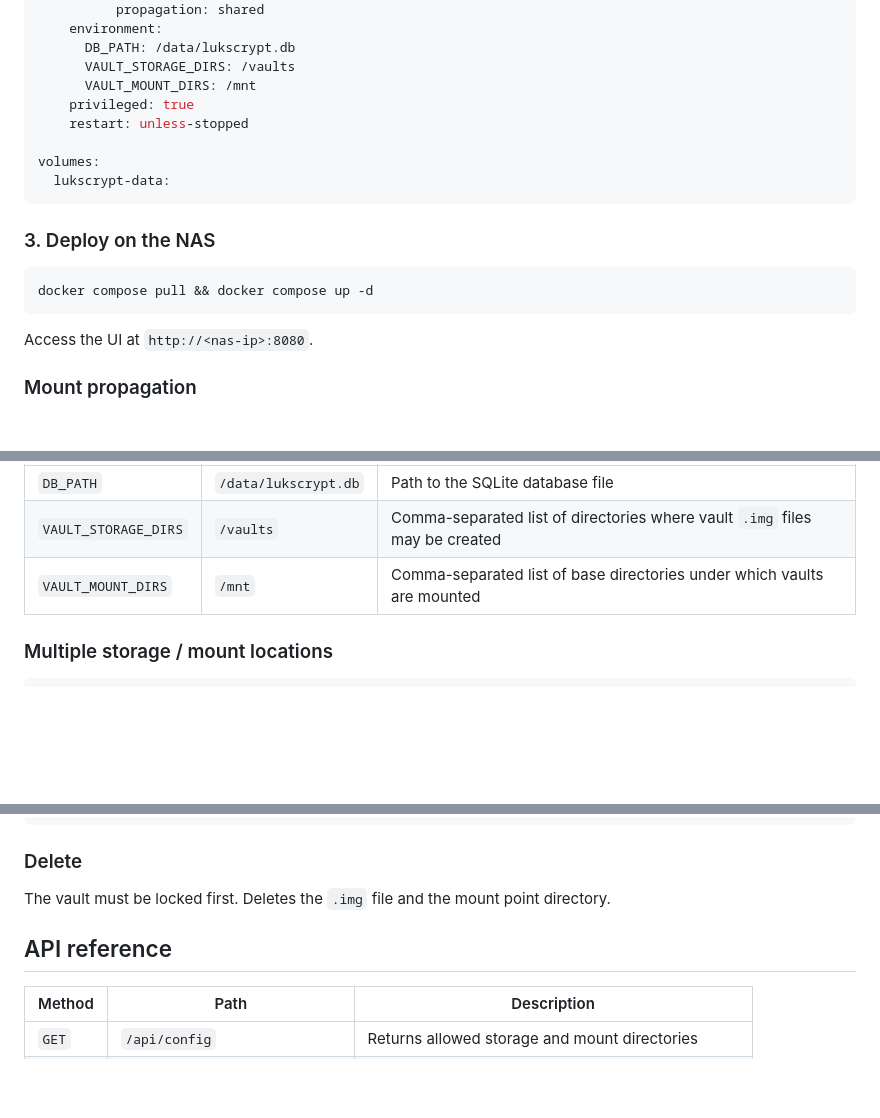
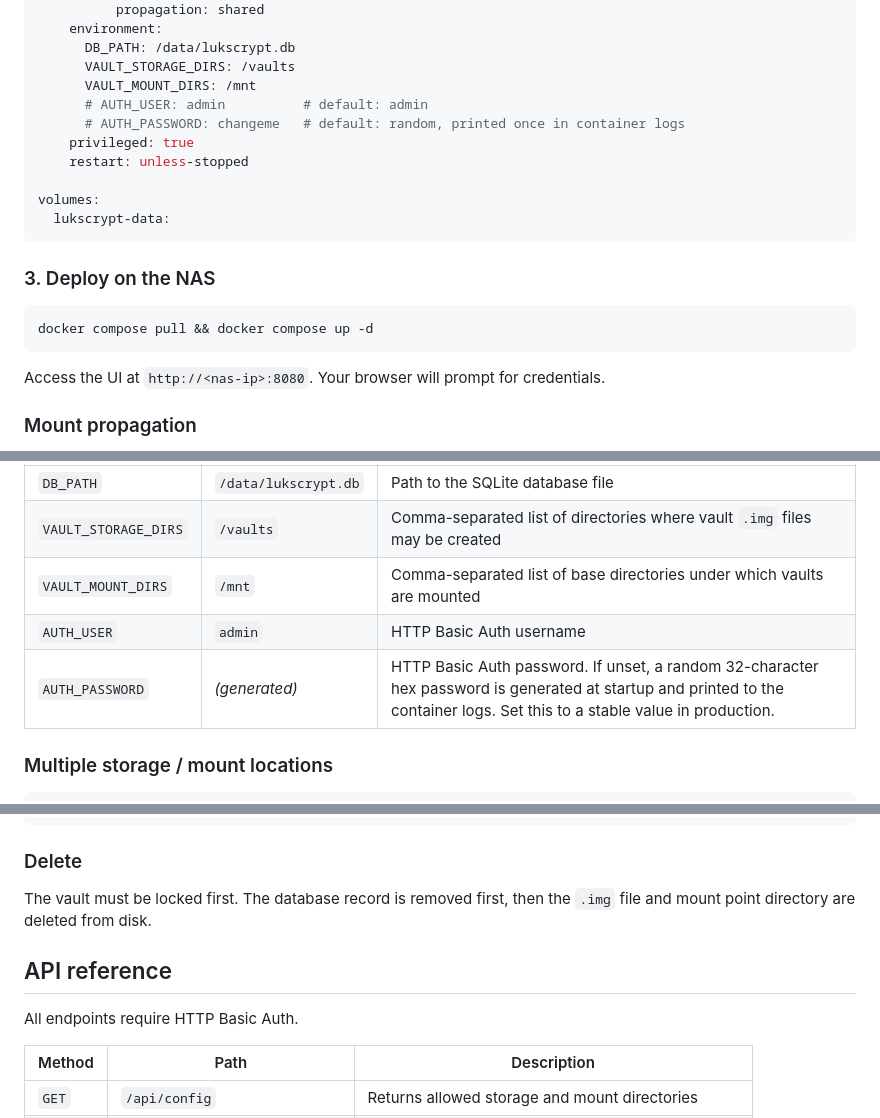
Before and after one commit to mcrepeau/lukscrypt, a Markdown page: README.md, 3 parts joined by grey strips. GitHub-like rendering; blank space fills up the shorter version.

````diff
--- a/README.md
+++ b/README.md
@@ -77,6 +80,8 @@ services:
       DB_PATH: /data/lukscrypt.db
       VAULT_STORAGE_DIRS: /vaults
       VAULT_MOUNT_DIRS: /mnt
+      # AUTH_USER: admin          # default: admin
+      # AUTH_PASSWORD: changeme   # default: random, printed once in container logs
     privileged: true
     restart: unless-stopped
 
@@ -90,7 +95,7 @@ volumes:
 docker compose pull && docker compose up -d
 ```
 
-Access the UI at `http://<nas-ip>:8080`.
+Access the UI at `http://<nas-ip>:8080`. Your browser will prompt for credentials.
 
 ### Mount propagation
 
@@ -113,6 +118,8 @@ All configuration is via environment variables.
 | `DB_PATH` | `/data/lukscrypt.db` | Path to the SQLite database file |
 | `VAULT_STORAGE_DIRS` | `/vaults` | Comma-separated list of directories where vault `.img` files may be created |
 | `VAULT_MOUNT_DIRS` | `/mnt` | Comma-separated list of base directories under which vaults are mounted |
+| `AUTH_USER` | `admin` | HTTP Basic Auth username |
+| `AUTH_PASSWORD` | *(generated)* | HTTP Basic Auth password. If unset, a random 32-character hex password is generated at startup and printed to the container logs. Set this to a stable value in production. |
 
 ### Multiple storage / mount locations
 
@@ -160,9 +167,12 @@ cryptsetup luksClose <mapper-name>
 
 ### Delete
 
-The vault must be locked first. Deletes the `.img` file and the mount point directory.
+The vault must be locked first. The database record is removed first, then the `.img` file
+and mount point directory are deleted from disk.
 
 ## API reference
+
+All endpoints require HTTP Basic Auth.
 
 | Method | Path | Description |
 |---|---|---|
````
Also changed, not shown: other parts of README.md (+27 -16 lines).
